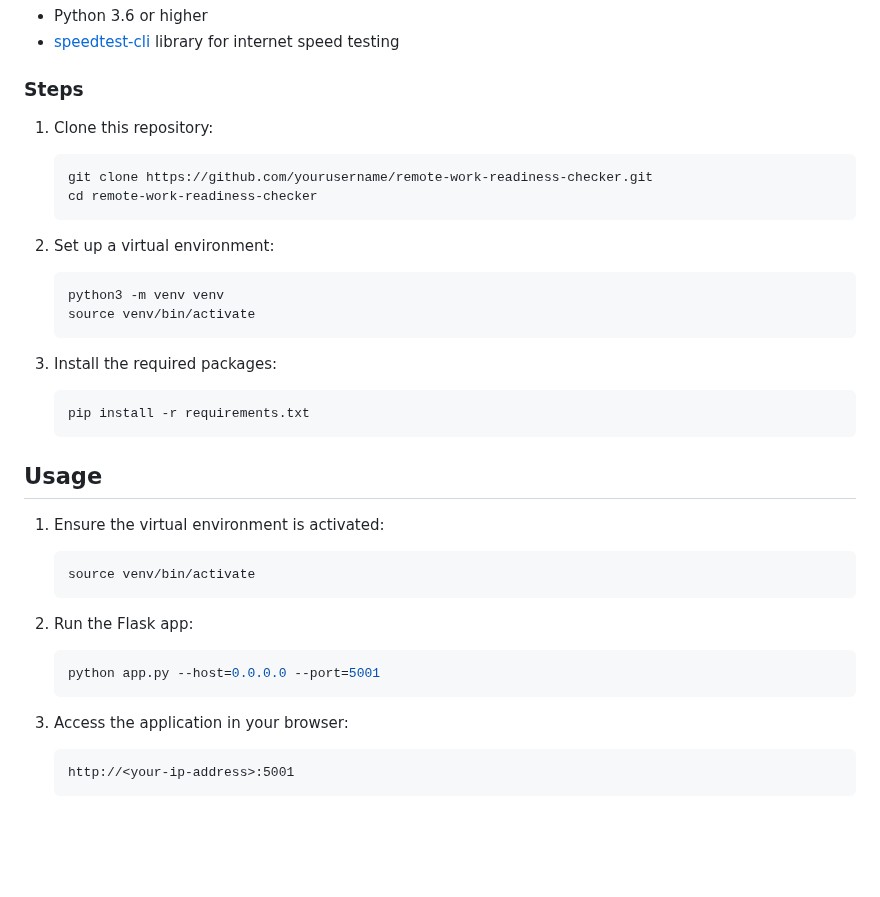
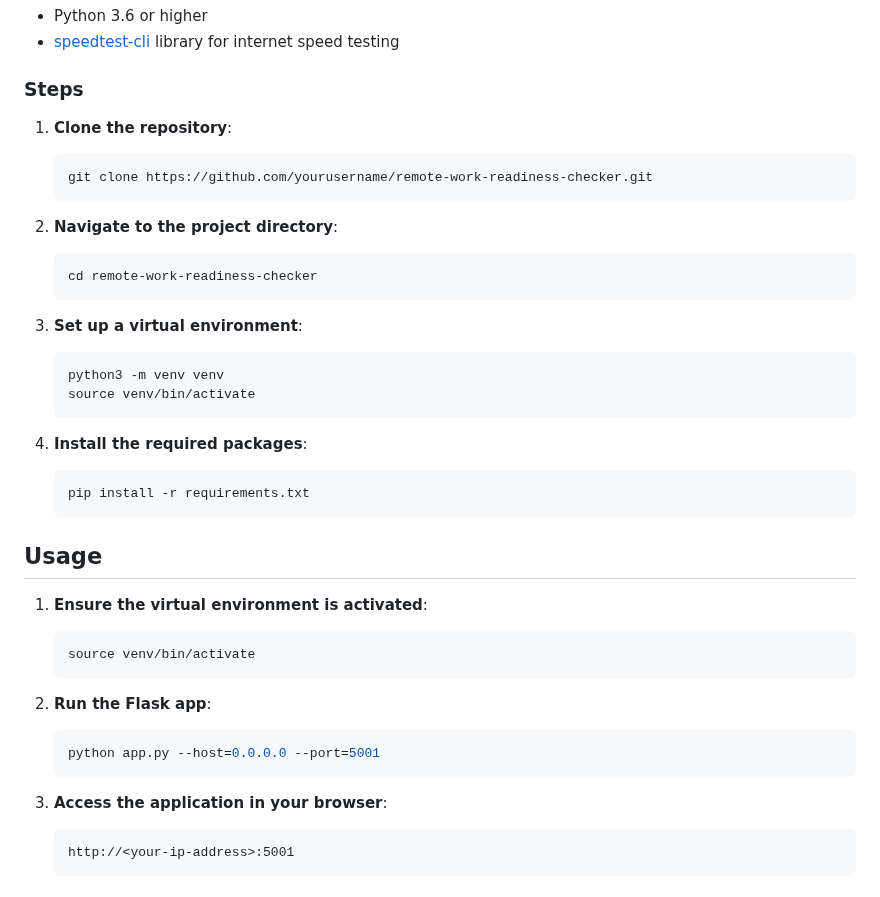
Before and after one commit to c-razo/remote-work-readiness-checker, a Markdown page: README.md, the part around the change. GitHub-like rendering; blank space fills up the shorter version.

````diff
--- a/README.md
+++ b/README.md
@@ -27,35 +27,39 @@ The Remote Work Readiness Checker is a Python-based tool designed to evaluate re
 - [speedtest-cli](https://pypi.org/project/speedtest-cli/) library for internet speed testing
 
 ### Steps
-1. Clone this repository:
+1. **Clone the repository**:
     ```bash
     git clone https://github.com/yourusername/remote-work-readiness-checker.git
+    ```
+
+2. **Navigate to the project directory**:
+    ```bash
     cd remote-work-readiness-checker
     ```
 
-2. Set up a virtual environment:
+3. **Set up a virtual environment**:
     ```bash
     python3 -m venv venv
     source venv/bin/activate
     ```
 
-3. Install the required packages:
+4. **Install the required packages**:
     ```bash
     pip install -r requirements.txt
     ```
 
 ## Usage
-1. Ensure the virtual environment is activated:
+1. **Ensure the virtual environment is activated**:
     ```bash
     source venv/bin/activate
     ```
 
-2. Run the Flask app:
+2. **Run the Flask app**:
     ```bash
     python app.py --host=0.0.0.0 --port=5001
     ```
 
-3. Access the application in your browser:
+3. **Access the application in your browser**:
     ```
     http://<your-ip-address>:5001
     ```
````
